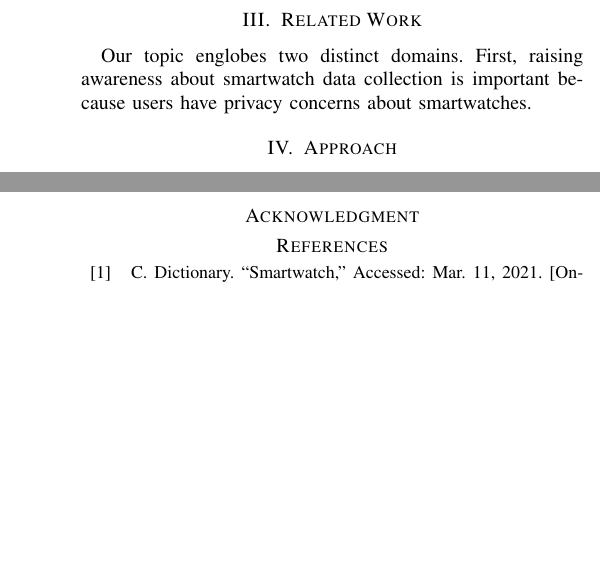
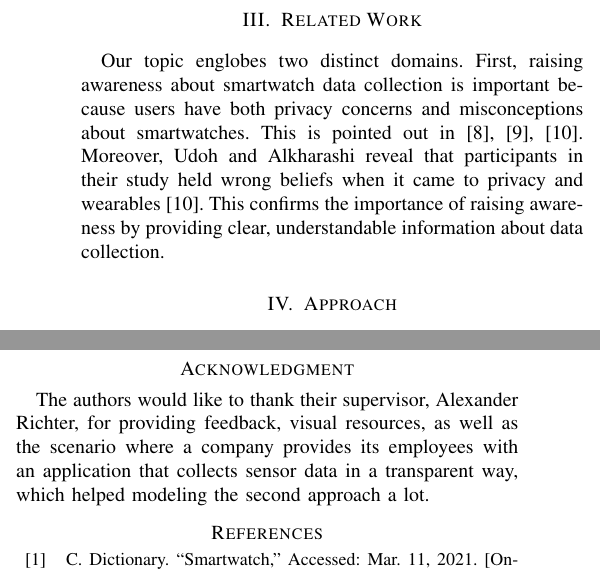
Before and after one commit to GAUG-Contributions/Practical_Course_Computer_Security_and_Privacy, a LaTeX paper (Report/report.tex): two parts of the columns of pages 2 and 6 of 6, joined at a grey line, cut so that both start at the same text, the shorter picture padded with empty space. Compiled offline with pdfLaTeX; a missing font is replaced by an installed copy or a similar font; a LaTeX package or settings file that is missing is left out.

Commit message:
Auto stash before merge of "master" and "origin/master"

```diff
--- a/Report/report.tex
+++ b/Report/report.tex
@@ -77,10 +77,10 @@ For our research, we used a Samsung Galaxy Watch 3 \cite{galaxyWatch3}. The smar
 
 Tizen has its own official IDE for developing web based and native applications. Moreover, the availability of Tizen extensions for the Visual Studio Family makes possible to develop Tizen applications in the .NET environment. Tizen .NET, in comparison to web and native frameworks, is more advantageous. The C-based framework does not have advantages of a managed runtime and the HTML5-based framework has fewer features supported and worse performance. On the other hand, Tizen .NET has managed runtime advantages such as faster development, safer code, cross-platform support and better quality software. Tizen provides an emulator which increases the application development process. Firstly, because we do not need an actual physical device to start the development process. And secondly, because the control panel of the emulator makes it possible to produce different sensor values \cite{tizen}.
 
-It is, however, important to note that Tizen .NET relies on various components from different entities: the .NET framework \cite{dotnet} is maintained by Microsoft, as well as the cross-platform UI framework Xamarin.Forms \cite{xamarin}. On top of this comes CircularUI \cite{circularUI}, which is maintained by Samsung and extends Xamarin.Forms for Samsung-specific hardware. Lastly, in a similar fashion, Samsung extends the .NET \ac{API} with TizenFX\cite{tizenFX} for hardware specific methods that are not covered by the base framework.
+It is, however, important to note that Tizen .NET relies on various components from different entities: the .NET framework \cite{dotnet} is maintained by Microsoft, as well as the cross-platform UI framework Xamarin.Forms \cite{xamarin}. On top of this comes CircularUI \cite{circularUI}, which is maintained by Samsung and extends Xamarin.Forms for Samsung-specific hardware. Lastly, in a similar fashion, Samsung extends the .NET \ac{API} with TizenFX \cite{tizenFX} for hardware specific methods that are not covered by the base framework.
 
 \section{Related Work}\label{related}
-Our topic englobes two distinct domains. First, raising awareness about smartwatch data collection is important because users have privacy concerns about smartwatches.
+Our topic englobes two distinct domains. First, raising awareness about smartwatch data collection is important because users have both privacy concerns and misconceptions about smartwatches. This is pointed out in \cite{datta2018survey,motti2015users,udoh2016privacy}. Moreover, Udoh and Alkharashi reveal that participants in their study held wrong beliefs when it came to privacy and wearables \cite{udoh2016privacy}. This confirms the importance of raising awareness by providing clear, understandable information about data collection.
 
 \section{Approach}\label{approach}
 
@@ -256,6 +256,7 @@ From this, we implemented a prototype application that sends various types and c
 The interest for this project is that it mimicks what a real-life application could do. Considering a scenario where a company provides its employees with an application that collects sensor data in a transparent way (i.e. by giving corresponding feedback) justifies our application in the sense that this could be the next step for smartwatch applications in the future. Furthermore, the watch face code could be shared to the Tizen community as a first step towards a global \ac{API}. As such, having groundwork in this direction is of importance.
 
 \section*{Acknowledgment}
+The authors would like to thank their supervisor, Alexander Richter, for providing feedback, visual resources, as well as the scenario where a company provides its employees with an application that collects sensor data in a transparent way, which helped modeling the second approach a lot.
 
 \printbibliography
 
```
